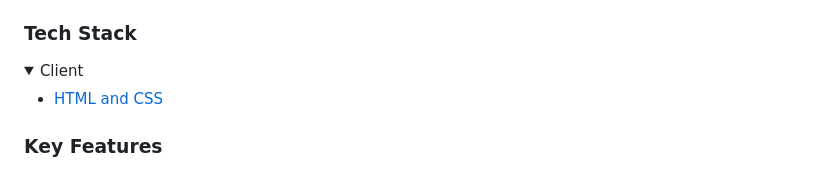
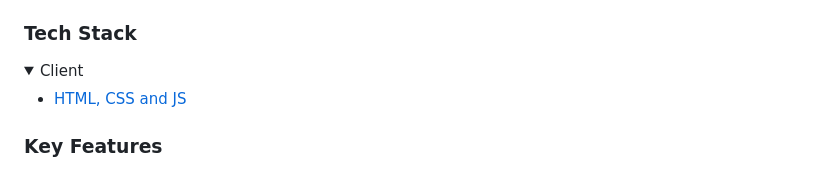
Before and after one commit to 0xMALVEE/Awesome-Books, a Markdown page: README.md, the part around the change. Drawn GitHub-style; folded sections open.

```diff
--- a/README.md
+++ b/README.md
@@ -70,7 +70,7 @@ This is book list projects where you can add books and remove books and see them
 <details>
   <summary>Client</summary>
   <ul>
-    <li><a href="https://reactjs.org/">HTML and CSS</a></li>
+    <li><a href="https://reactjs.org/">HTML, CSS and JS</a></li>
   </ul>
 </details>
 
```
